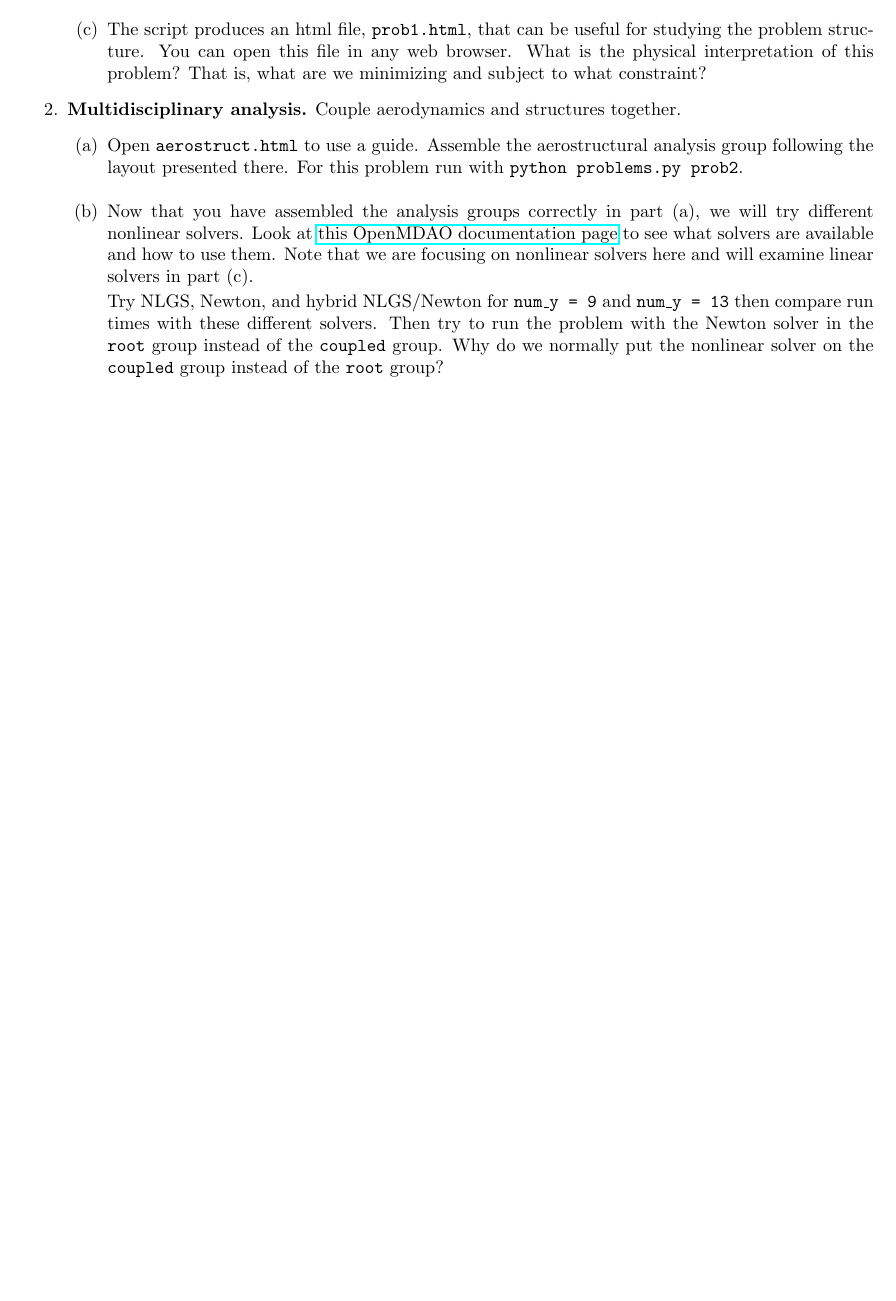
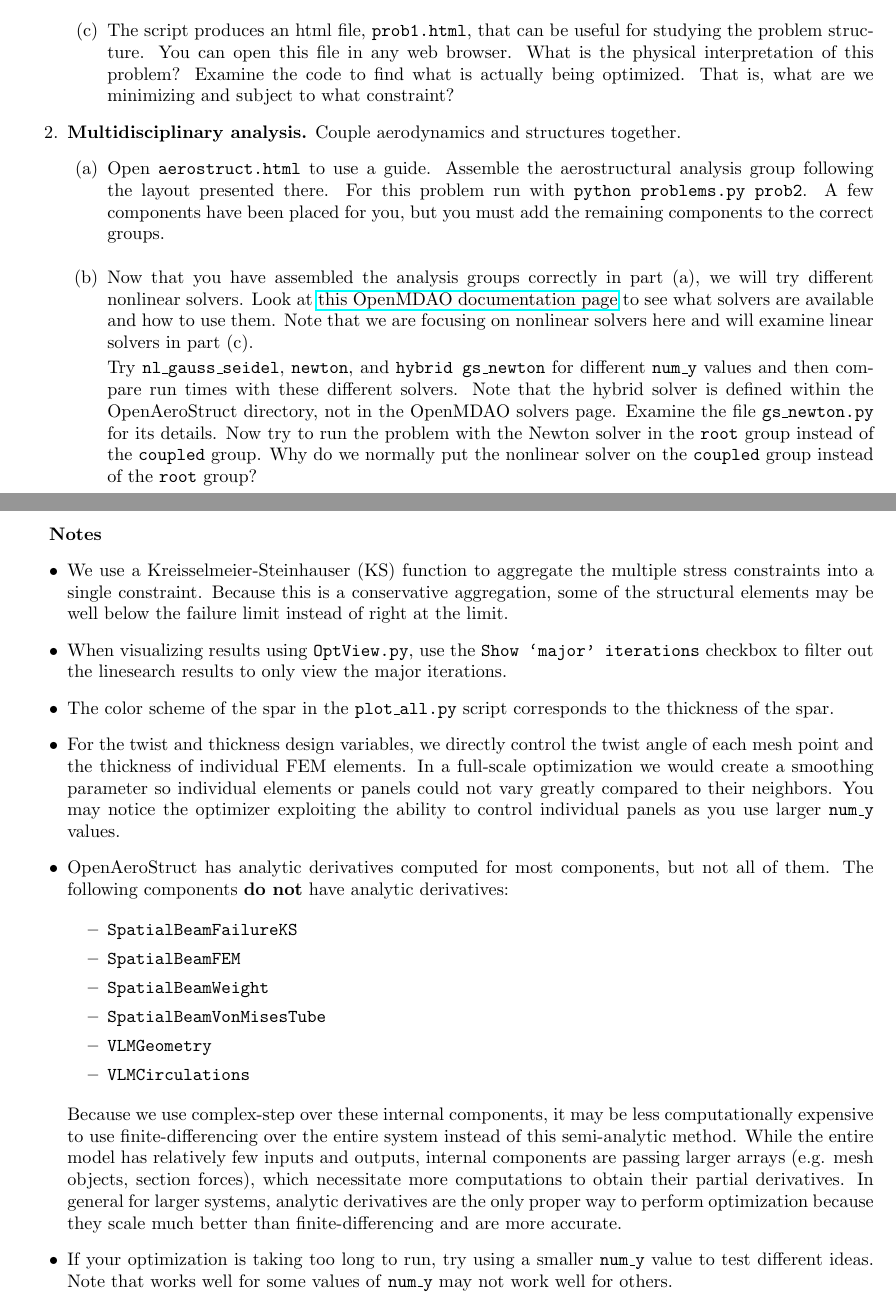
Before and after one commit to mid2SUPAERO/ecoHALE, a LaTeX problem sheet (assignment/assignment.tex): part of page 1 of 2 before the commit and two parts of pages 1 and 3 of 3 after it, the two joined at a grey line, cut so that both start at the same text, the shorter picture padded with empty space. Compiled offline with pdfLaTeX.

Commit message:
Expanded assignment pdf, added some analytic derivatives

```diff
--- a/assignment/assignment.tex
+++ b/assignment/assignment.tex
@@ -47,6 +48,7 @@
 			that can be useful for studying the problem structure. You can
 			open this file in any web browser.
 			What is the physical interpretation of this problem?
+			Examine the code to find what is actually being optimized.
 			That is, what are we minimizing and subject to what constraint?
 		\ee
 
@@ -56,6 +58,9 @@
 			\item Open \code{aerostruct.html} to use a guide.
 			Assemble the aerostructural analysis group following the layout presented
 			there. For this problem run with \code{python problems.py prob2}.
+			A few components have been placed for you, but you must add the remaining
+			components to the correct groups.
+
 			\item Now that you have assembled the analysis groups correctly in part (a),
 			we will try different nonlinear solvers.
 			Look at \href{http://openmdao.readthedocs.io/en/latest/srcdocs/packages/openmdao.solvers.html}
@@ -64,9 +69,12 @@
 			Note that we are focusing on nonlinear solvers here and will examine linear
 			solvers in part (c).
 
-			Try NLGS, Newton, and hybrid NLGS/Newton for
-			\code{num\_y = 9} and \code{num\_y = 13} then compare run times with these different solvers.
-			Then try to run the problem with the Newton solver in the \code{root} group
+			Try \code{nl\_gauss\_seidel}, \code{newton}, and \code{hybrid gs\_newton} for
+			different \code{num\_y} values and then compare run times with these different solvers.
+			Note that the hybrid solver is defined within the OpenAeroStruct directory, not in
+			the OpenMDAO solvers page.
+			Examine the file \code{gs\_newton.py} for its details.
+			Now try to run the problem with the Newton solver in the \code{root} group
 			instead of the \code{coupled} group.
 			Why do we normally put the nonlinear solver on the \code{coupled} group
 			instead of the \code{root} group?
@@ -139,2 +153,51 @@
+	\textbf{Notes}
+	\begin{itemize}
+		\item We use a Kreisselmeier-Steinhauser (KS)
+	    function to aggregate the multiple stress constraints into a single constraint.
+	    Because this is a conservative aggregation, some of the structural
+	    elements may be well below the failure limit instead of right at the limit.
+
+		\item When visualizing results using \code{OptView.py}, use the
+		\code{Show `major' iterations} checkbox to filter out the linesearch
+		results to only view the major iterations.
+
+		\item The color scheme of the spar in the \code{plot\_all.py} script
+		corresponds to the thickness of the spar.
+
+		\item For the twist and thickness design variables, we directly
+		control the twist angle of each mesh point and the thickness of
+		individual FEM elements.
+		In a full-scale optimization we would create a smoothing parameter
+		so individual elements or panels could not vary greatly compared
+		to their neighbors.
+		You may notice the optimizer exploiting the ability to control individual
+		panels as you use larger \code{num\_y} values.
+
+		\item OpenAeroStruct has analytic derivatives computed for most components,
+		but not all of them.
+		The following components \textbf{do not} have analytic derivatives:
+
+		\begin{itemize}
+			\item \code{SpatialBeamFailureKS}
+			\item \code{SpatialBeamFEM}
+			\item \code{SpatialBeamWeight}
+			\item \code{SpatialBeamVonMisesTube}
+			\item \code{VLMGeometry}
+			\item \code{VLMCirculations}
+		\end{itemize}
+
+		Because we use complex-step over these internal components, it may be less computationally expensive to use finite-differencing over
+		the entire system instead of this semi-analytic method.
+		While the entire model has relatively few inputs and outputs, internal
+		components are passing larger arrays (e.g. mesh objects, section forces),
+		which necessitate more computations to obtain their partial derivatives.
+		In general for larger systems, analytic derivatives are the only
+		proper way to perform optimization because they scale much better than finite-differencing and are more accurate.
+
+		\item If your optimization is taking too long to run, try using a smaller
+		\code{num\_y} value to test different ideas.
+		Note that works well for some values of \code{num\_y} may not work well for others.
+
+	\end{itemize}
 
 
```
Also changed, not shown: assignment/assignment.pdf, assignment/assignment.tex (31 more changed lines), 6 other files.
